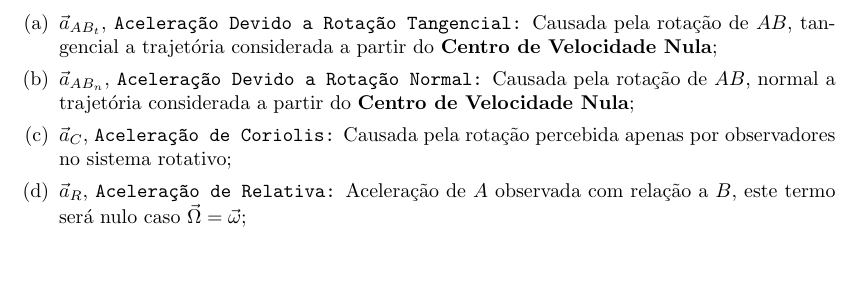
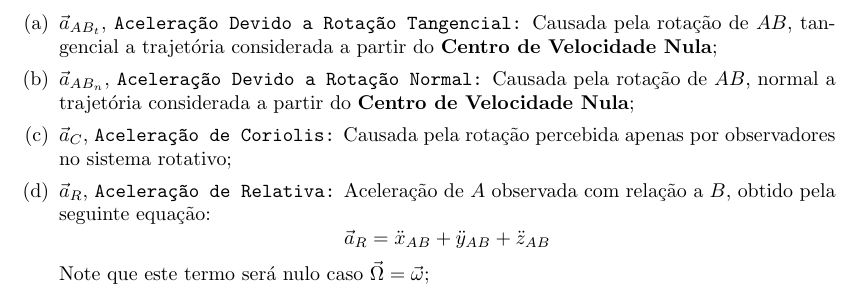
Before and after one commit to tr0fin0/classes_unicamp, a LaTeX document (em404/em404.tex): part of page 29 of 37, cut so that both start at the same text, the shorter picture padded with empty space. Compiled offline with pdfLaTeX.

Commit message:
:sparkles: add relative aceleration equation

```diff
--- a/em404/em404.tex
+++ b/em404/em404.tex
@@ -1630,7 +1630,14 @@
 
                             \item $\vec{a}_{C}$, \texttt{Aceleração de Coriolis:} Causada pela rotação percebida apenas por observadores no sistema rotativo;
 
-                            \item $\vec{a}_{R}$, \texttt{Aceleração de Relativa:} Aceleração de $A$ observada com relação a $B$, este termo será nulo caso $\vec{\Omega} = \vec{\omega}$;
+                            \item $\vec{a}_{R}$, \texttt{Aceleração de Relativa:} Aceleração de $A$ observada com relação a $B$, obtido pela seguinte equação:
+                                \begin{equation*}
+                                    \vec{a}_{R} =
+                                    \ddot{x}_{AB} +
+                                    \ddot{y}_{AB} +
+                                    \ddot{z}_{AB}
+                                \end{equation*}
+                            Note que este termo será nulo caso $\vec{\Omega} = \vec{\omega}$;
                         \end{enumerate}
                 \end{enumerate}
 \newpage
```
